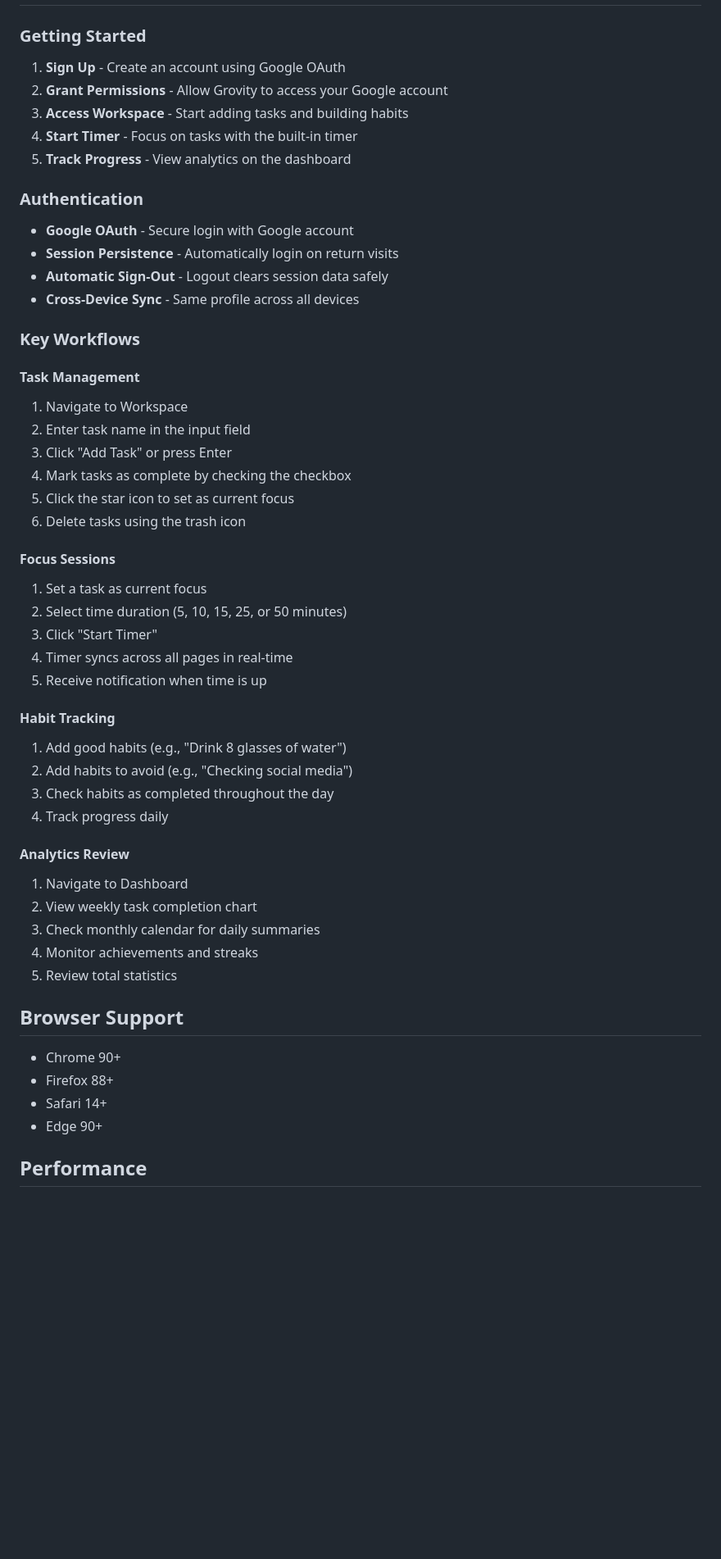
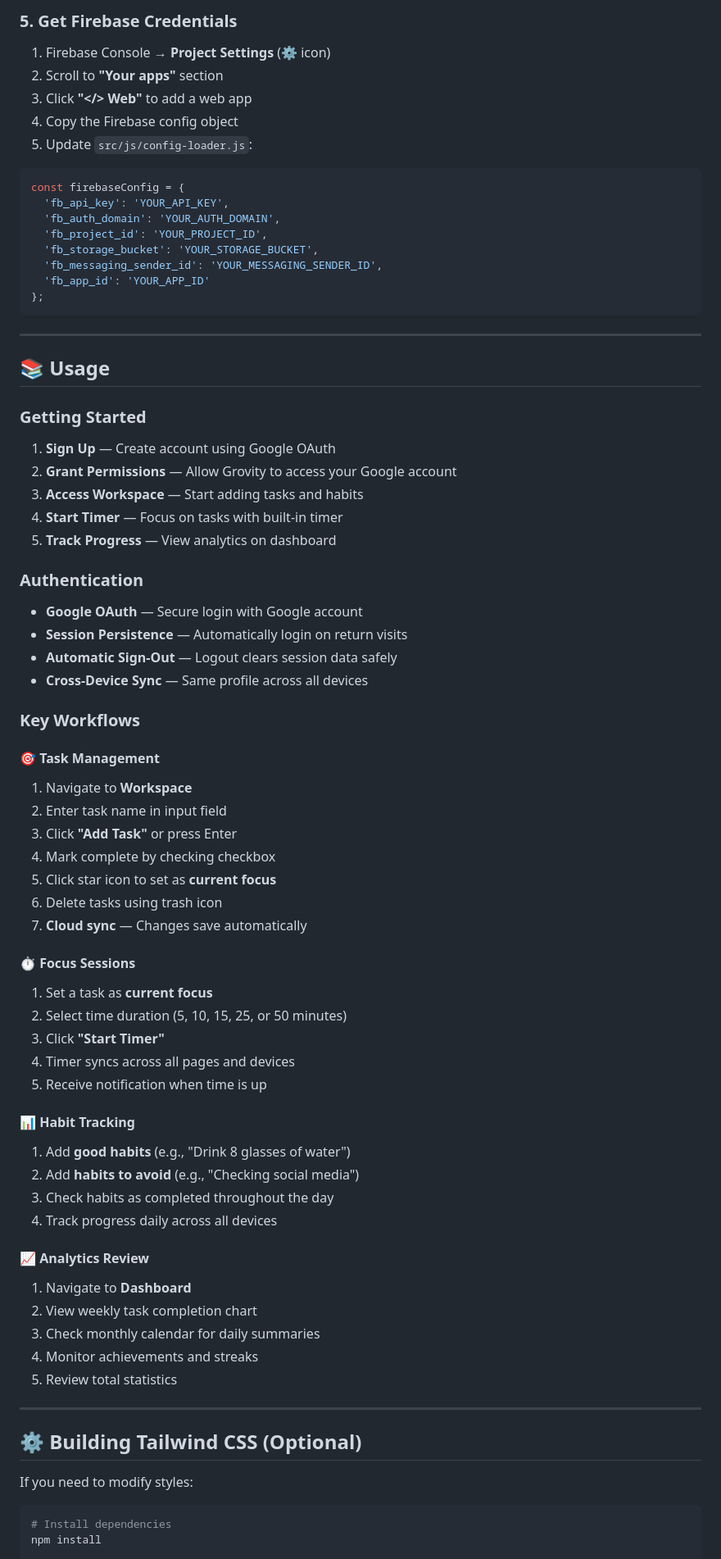
Before and after one commit to LegendarySumit/Grovity, a Markdown page: README.md, the part around one of its changes. Shown at 82% size. Drawn GitHub-style; blank space fills up the shorter version.

Commit message:
Revise README for clarity and feature updates
Updated README to enhance clarity and organization, added new features and improved formatting.

````diff
--- a/README.md
+++ b/README.md
@@ -208,53 +252,80 @@ If you need to modify styles:
+### 5. Get Firebase Credentials
+
+1. Firebase Console → **Project Settings** (⚙️ icon)
+2. Scroll to **"Your apps"** section
+3. Click **"</> Web"** to add a web app
+4. Copy the Firebase config object
+5. Update `src/js/config-loader.js`:
+```javascript
+const firebaseConfig = {
+  'fb_api_key': 'YOUR_API_KEY',
+  'fb_auth_domain': 'YOUR_AUTH_DOMAIN',
+  'fb_project_id': 'YOUR_PROJECT_ID',
+  'fb_storage_bucket': 'YOUR_STORAGE_BUCKET',
+  'fb_messaging_sender_id': 'YOUR_MESSAGING_SENDER_ID',
+  'fb_app_id': 'YOUR_APP_ID'
+};
+```
+
+---
+
+## 📚 Usage
 
 ### Getting Started
-1. **Sign Up** - Create an account using Google OAuth
-2. **Grant Permissions** - Allow Grovity to access your Google account
-3. **Access Workspace** - Start adding tasks and building habits
-4. **Start Timer** - Focus on tasks with the built-in timer
-5. **Track Progress** - View analytics on the dashboard
+
+1. **Sign Up** — Create account using Google OAuth
+2. **Grant Permissions** — Allow Grovity to access your Google account
+3. **Access Workspace** — Start adding tasks and habits
+4. **Start Timer** — Focus on tasks with built-in timer
+5. **Track Progress** — View analytics on dashboard
 
 ### Authentication
-- **Google OAuth** - Secure login with Google account
-- **Session Persistence** - Automatically login on return visits
-- **Automatic Sign-Out** - Logout clears session data safely
-- **Cross-Device Sync** - Same profile across all devices
+- **Google OAuth** — Secure login with Google account
+- **Session Persistence** — Automatically login on return visits
+- **Automatic Sign-Out** — Logout clears session data safely
+- **Cross-Device Sync** — Same profile across all devices
 
 ### Key Workflows
 
-#### Task Management
-1. Navigate to Workspace
-2. Enter task name in the input field
-3. Click "Add Task" or press Enter
-4. Mark tasks as complete by checking the checkbox
-5. Click the star icon to set as current focus
-6. Delete tasks using the trash icon
+#### 🎯 Task Management
 
-#### Focus Sessions
-1. Set a task as current focus
+1. Navigate to **Workspace**
+2. Enter task name in input field
+3. Click **"Add Task"** or press Enter
+4. Mark complete by checking checkbox
+5. Click star icon to set as **current focus**
+6. Delete tasks using trash icon
+7. **Cloud sync** — Changes save automatically
+
+#### ⏱️ Focus Sessions
+
+1. Set a task as **current focus**
 2. Select time duration (5, 10, 15, 25, or 50 minutes)
-3. Click "Start Timer"
-4. Timer syncs across all pages in real-time
+3. Click **"Start Timer"**
+4. Timer syncs across all pages and devices
 5. Receive notification when time is up
 
-#### Habit Tracking
-1. Add good habits (e.g., "Drink 8 glasses of water")
-2. Add habits to avoid (e.g., "Checking social media")
+#### 📊 Habit Tracking
+
+1. Add **good habits** (e.g., "Drink 8 glasses of water")
+2. Add **habits to avoid** (e.g., "Checking social media")
 3. Check habits as completed throughout the day
-4. Track progress daily
+4. Track progress daily across all devices
 
-#### Analytics Review
-1. Navigate to Dashboard
+#### 📈 Analytics Review
+
+1. Navigate to **Dashboard**
 2. View weekly task completion chart
 3. Check monthly calendar for daily summaries
 4. Monitor achievements and streaks
 5. Review total statistics
 
-## Browser Support
+---
 
-- Chrome 90+
-- Firefox 88+
-- Safari 14+
-- Edge 90+
+## ⚙️ Building Tailwind CSS (Optional)
 
-## Performance
+If you need to modify styles:
+```bash
+# Install dependencies
+npm install
 
````
Also changed, not shown: other parts of README.md (+244 -148 lines).
